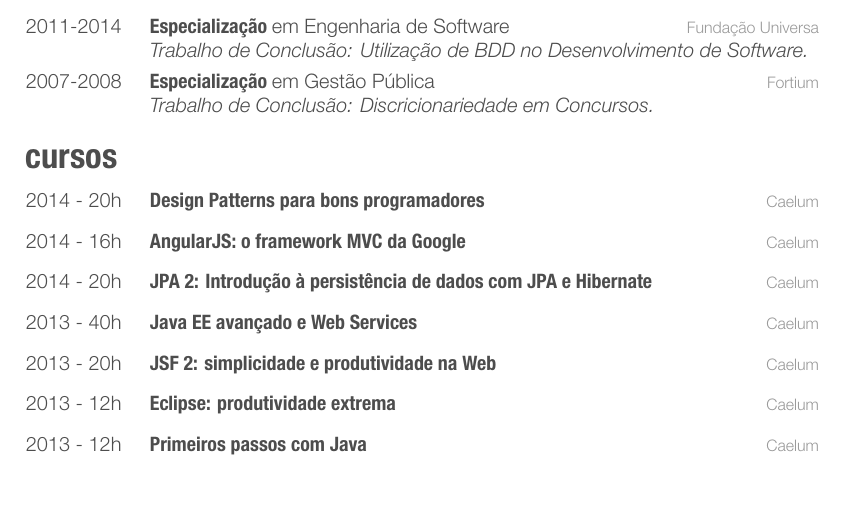
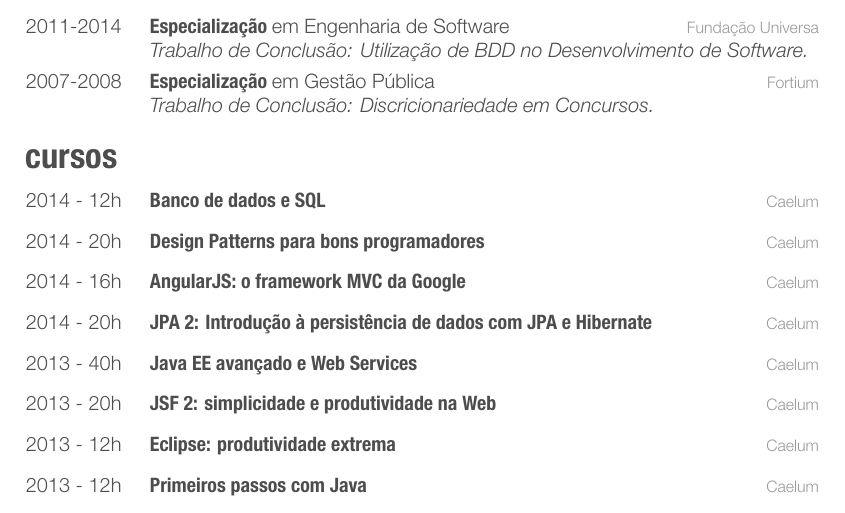
Before and after one commit to palerique/cv, a LaTeX CV (cv-completo-peb.tex, which reads cv.tex): part of page 2 of 3, cut so that both start at the same text. The pictures show the PDF file cv-completo-peb.pdf that the author committed with the source.

Commit message:
ADD: curso de SQL e banco de dados

```diff
--- a/cv.tex
+++ b/cv.tex
@@ -90,6 +90,10 @@ Participei do desenvolvimento da ferramenta BPM que é utilizada pelo grupo CDN.
 \section{cursos}
 
 \begin{entrylistii}
+  \entryii
+    {2014 - 12h}
+    {Banco de dados e SQL}
+    {Caelum}
   \entryii
     {2014 - 20h}
     {Design Patterns para bons programadores}
```
Also changed, not shown: cv-completo-colorido.pdf, cv-completo-peb.pdf.
